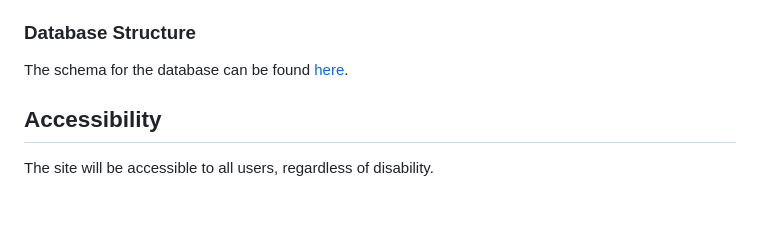
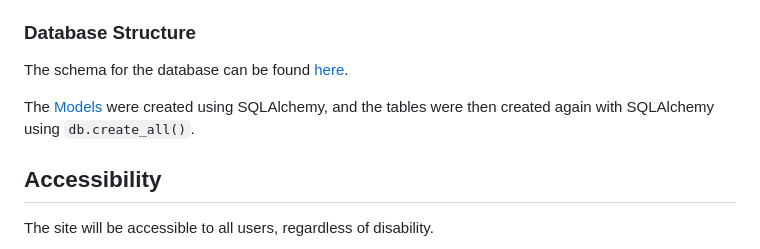
Before and after one commit to InfiniteEndeavours/Milestone-3-Event-Site, a Markdown page: README.md, the part around the change. Rendered like a GitHub page; blank space fills up the shorter version.

Commit message:
Update README.md - Edit Database Structure section

```diff
--- a/README.md
+++ b/README.md
@@ -182,6 +182,9 @@ change in the future.
 
 The schema for the database can be found [here](docs/images/db_schema.png).
 
+The [Models](event_finder/event/models.py) were created using SQLAlchemy, and the tables were then created again with
+SQLAlchemy using `db.create_all()`.
+
 ## Accessibility
 
 The site will be accessible to all users, regardless of disability.
```
